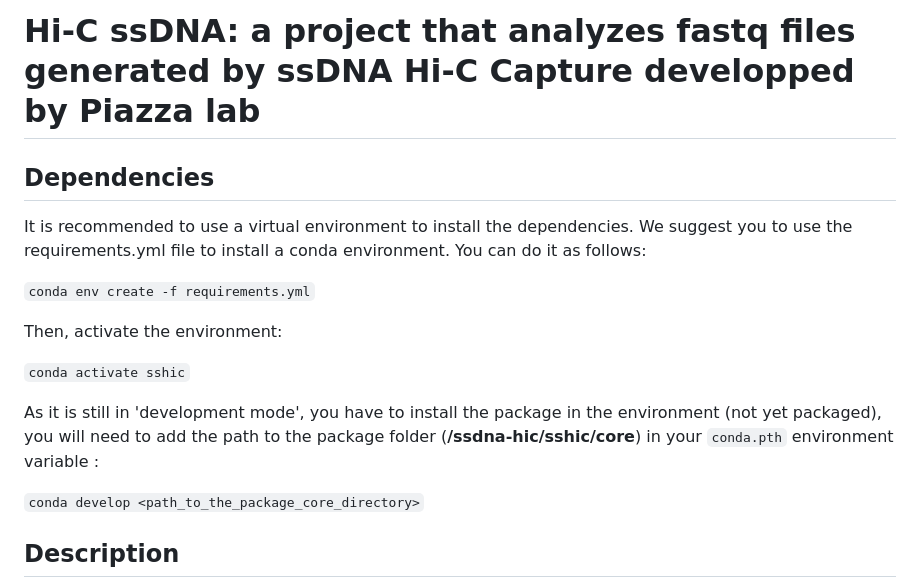
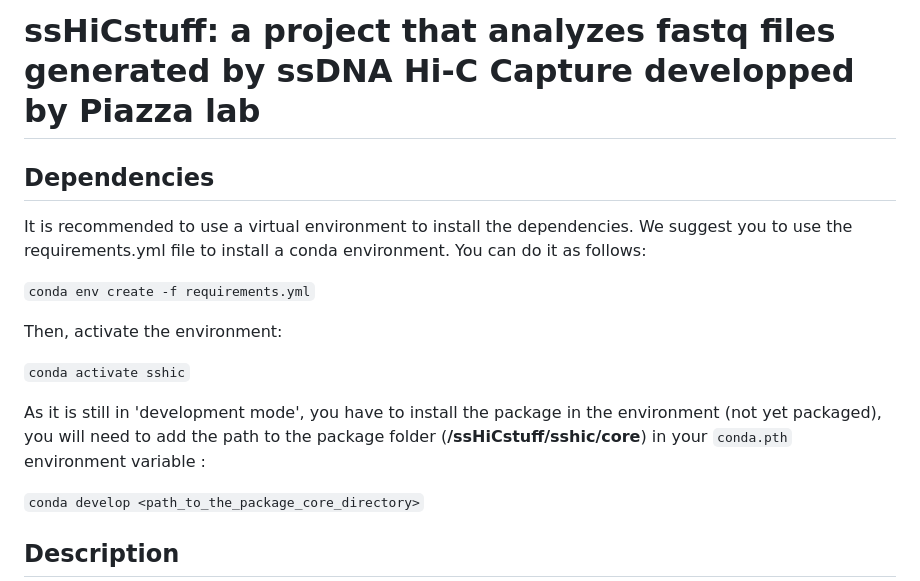
Before and after one commit to Piazzalab/sshicstuff, a Markdown page: README.md, the part around the change. Drawn GitHub-style.

Commit message:
updated according to project name change

````diff
--- a/README.md
+++ b/README.md
@@ -1,4 +1,4 @@
-# Hi-C ssDNA: a project that analyzes fastq files generated by ssDNA Hi-C Capture developped by Piazza lab
+# ssHiCstuff: a project that analyzes fastq files generated by ssDNA Hi-C Capture developped by Piazza lab
 
 ## Dependencies
 It is recommended to use a virtual environment to install the dependencies. We suggest you to use the
@@ -11,7 +11,7 @@ Then, activate the environment:
 ```conda activate sshic```
 
 As it is still in 'development mode', you have to install the package in the environment (not yet packaged),
-you will need to add the path to the package folder (**/ssdna-hic/sshic/core**) in your ```conda.pth``` environment variable :
+you will need to add the path to the package folder (**/ssHiCstuff/sshic/core**) in your ```conda.pth``` environment variable :
 
 ```conda develop <path_to_the_package_core_directory>```
 
````
